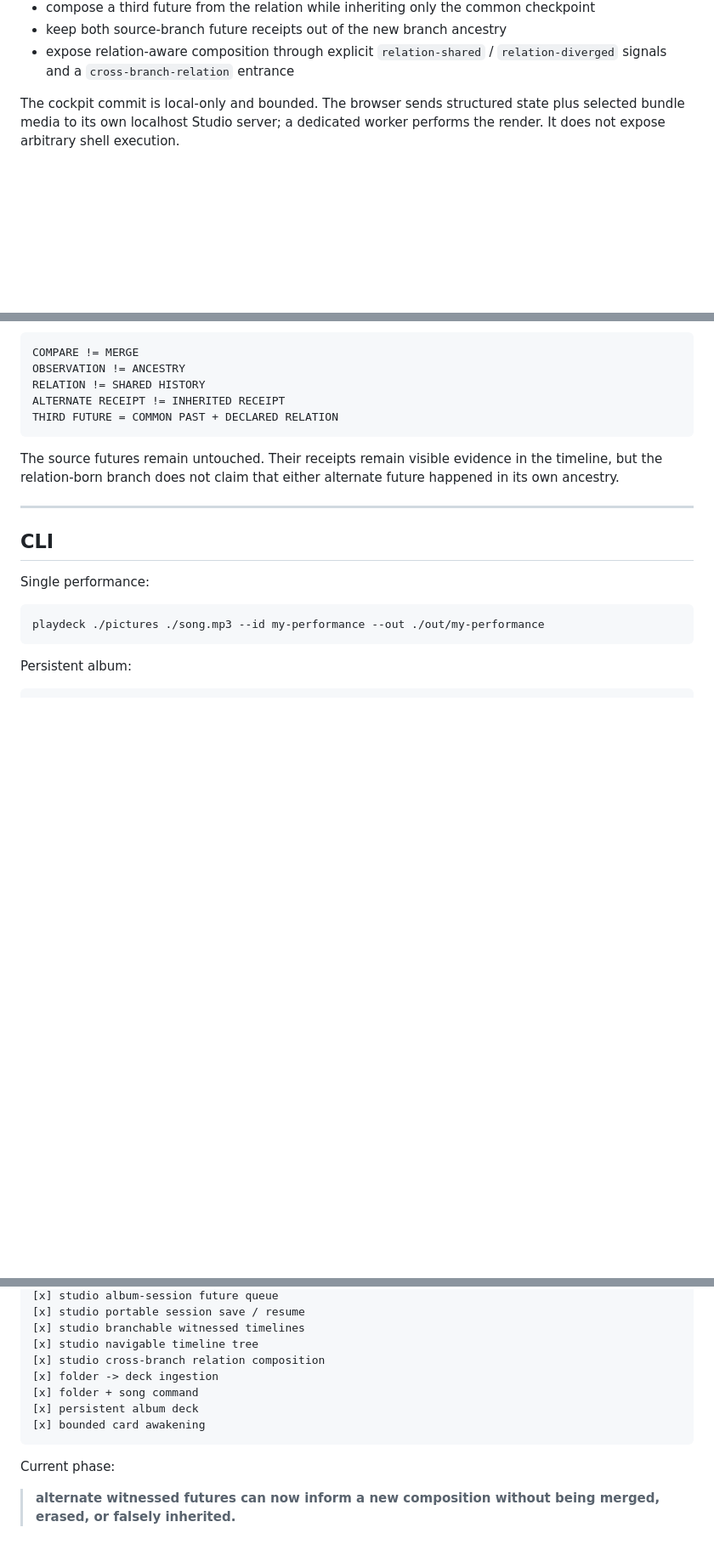
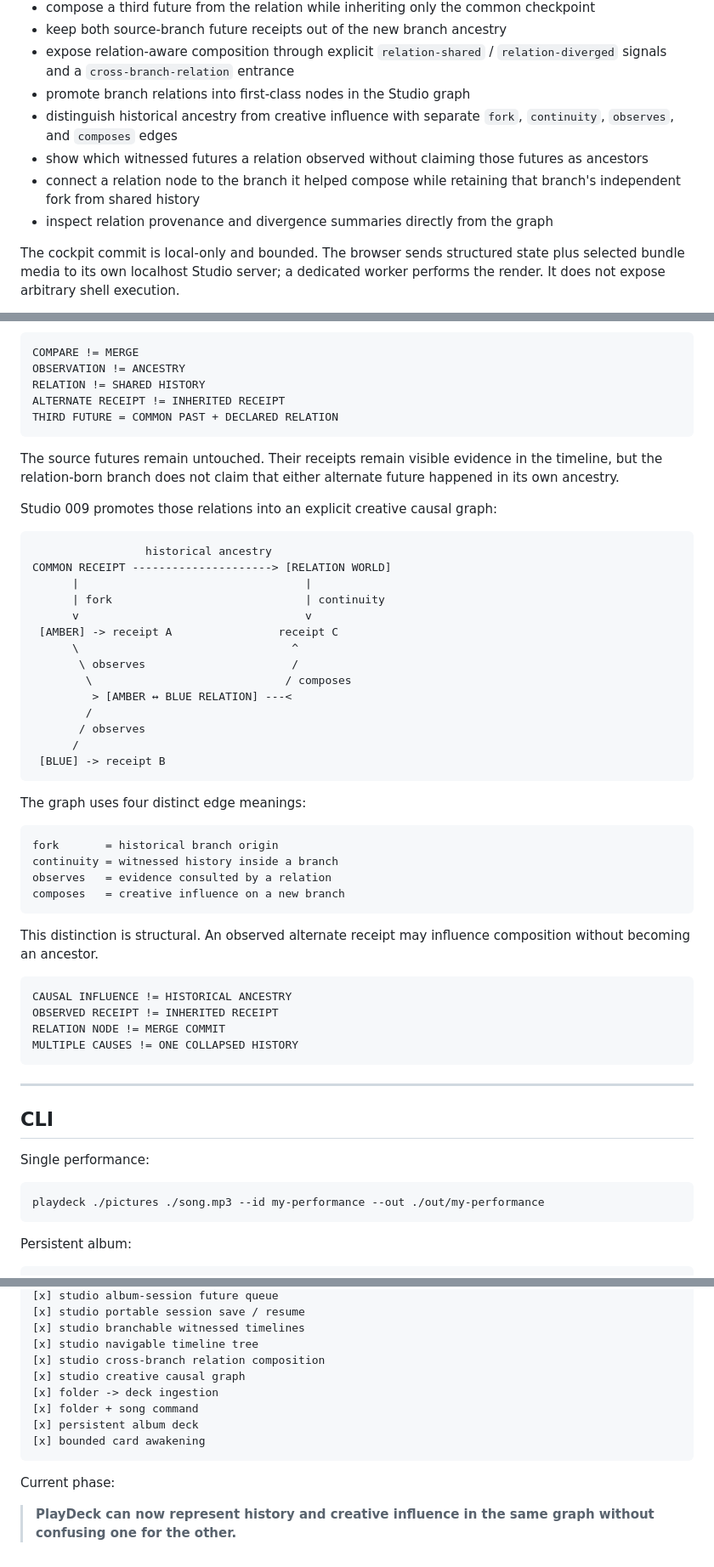
Before and after one commit to the-static-collective/playdeck, a Markdown page: README.md, 3 parts joined by grey strips. Shown at 85% size. GitHub-like rendering; blank space fills up the shorter version.

Commit message:
Status: separate creative influence from historical ancestry

```diff
--- a/README.md
+++ b/README.md
@@ -562,6 +562,11 @@ A human can:
 - compose a third future from the relation while inheriting only the common checkpoint
 - keep both source-branch future receipts out of the new branch ancestry
 - expose relation-aware composition through explicit `relation-shared` / `relation-diverged` signals and a `cross-branch-relation` entrance
+- promote branch relations into first-class nodes in the Studio graph
+- distinguish historical ancestry from creative influence with separate `fork`, `continuity`, `observes`, and `composes` edges
+- show which witnessed futures a relation observed without claiming those futures as ancestors
+- connect a relation node to the branch it helped compose while retaining that branch's independent fork from shared history
+- inspect relation provenance and divergence summaries directly from the graph
 
 The cockpit commit is local-only and bounded. The browser sends structured state plus selected bundle media to its own localhost Studio server; a dedicated worker performs the render. It does not expose arbitrary shell execution.
 
@@ -724,6 +729,43 @@ THIRD FUTURE = COMMON PAST + DECLARED RELATION
 
 The source futures remain untouched. Their receipts remain visible evidence in the timeline, but the relation-born branch does not claim that either alternate future happened in its own ancestry.
 
+Studio 009 promotes those relations into an explicit creative causal graph:
+
+~~~text
+                 historical ancestry
+COMMON RECEIPT ---------------------> [RELATION WORLD]
+      |                                  |
+      | fork                             | continuity
+      v                                  v
+ [AMBER] -> receipt A                receipt C
+      \                                ^
+       \ observes                      /
+        \                             / composes
+         > [AMBER ↔ BLUE RELATION] ---<
+        /
+       / observes
+      /
+ [BLUE] -> receipt B
+~~~
+
+The graph uses four distinct edge meanings:
+
+~~~text
+fork       = historical branch origin
+continuity = witnessed history inside a branch
+observes   = evidence consulted by a relation
+composes   = creative influence on a new branch
+~~~
+
+This distinction is structural. An observed alternate receipt may influence composition without becoming an ancestor.
+
+~~~text
+CAUSAL INFLUENCE != HISTORICAL ANCESTRY
+OBSERVED RECEIPT != INHERITED RECEIPT
+RELATION NODE != MERGE COMMIT
+MULTIPLE CAUSES != ONE COLLAPSED HISTORY
+~~~
+
 ---
 
 ## CLI
@@ -854,6 +896,7 @@ That was enough reason to make a repository.
 [x] studio branchable witnessed timelines
 [x] studio navigable timeline tree
 [x] studio cross-branch relation composition
+[x] studio creative causal graph
 [x] folder -> deck ingestion
 [x] folder + song command
 [x] persistent album deck
@@ -862,4 +905,4 @@ That was enough reason to make a repository.
 
 Current phase:
 
-> **alternate witnessed futures can now inform a new composition without being merged, erased, or falsely inherited.**
+> **PlayDeck can now represent history and creative influence in the same graph without confusing one for the other.**
```
Also changed, not shown: other parts of README.md (+1 -1 lines).
